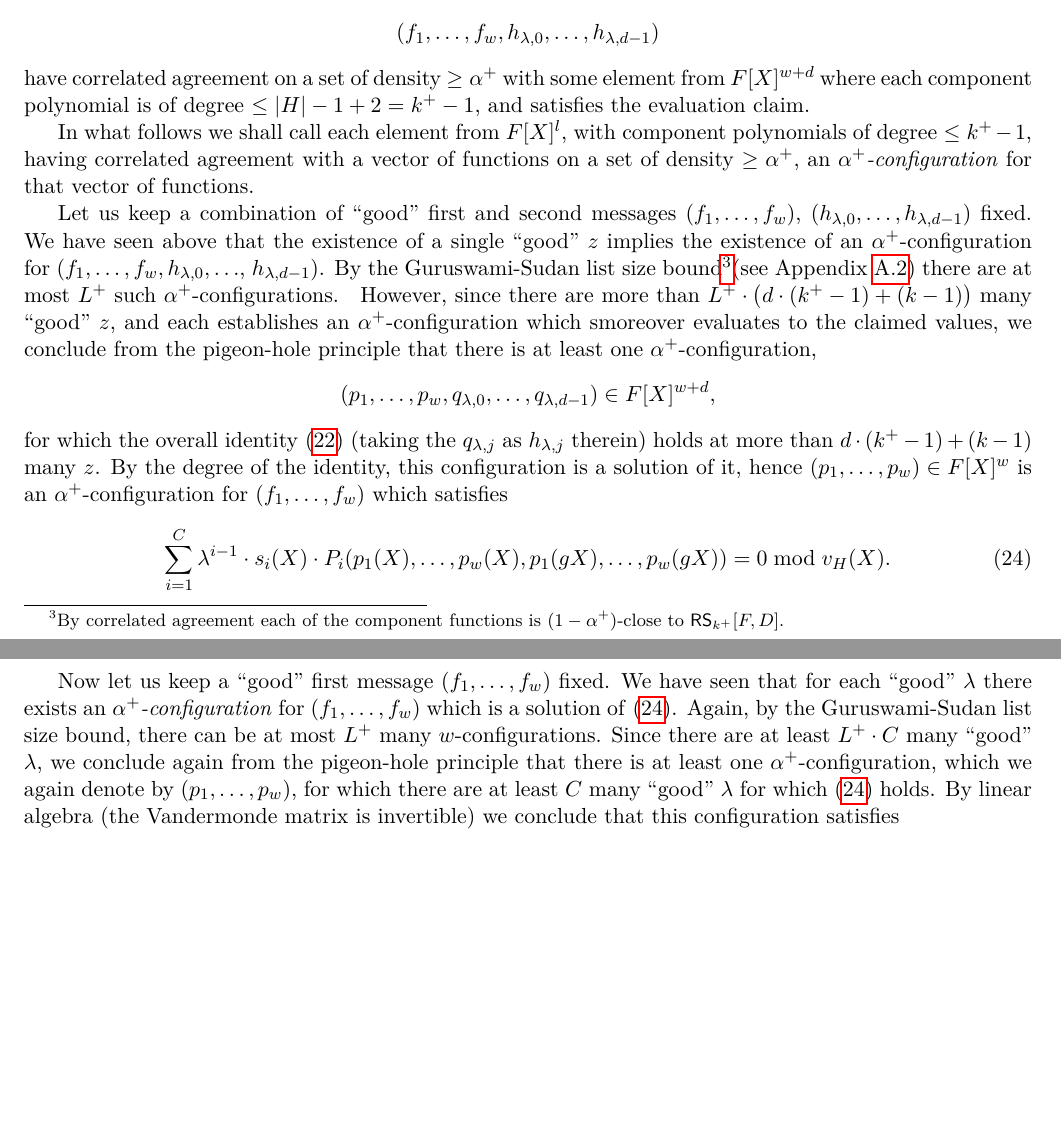
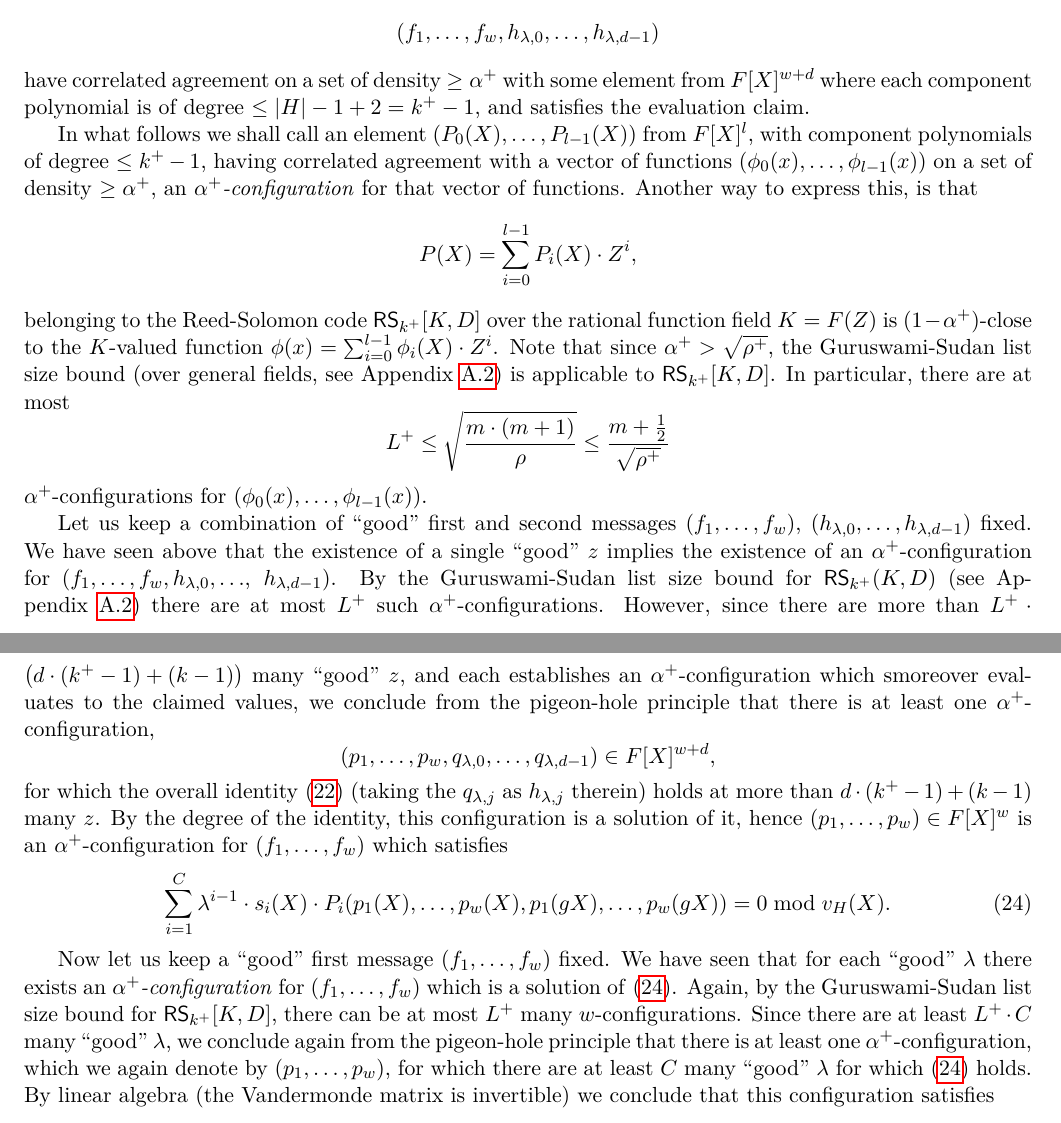
Before and after one commit to Orbis-Tertius/FRI-Survey, a LaTeX paper (FRI.tex): two parts of pages 18 and 19 of 26, joined at a grey line, cut so that both start at the same text, the shorter picture padded with empty space. Compiled offline with pdfLaTeX.

Commit message:
reintroduced a note on correlated agreement interpretation in the rational function field.

```diff
--- a/FRI.tex
+++ b/FRI.tex
@@ -1223,17 +1223,25 @@ have correlated agreement on a set of density $\geq \alpha^+$ with some  element
 %\]
 where each component polynomial is of degree $\leq |H| - 1 + 2 = k^+ -1$, and satisfies the evaluation claim.
 
-In what follows we shall call each element from  $F[X]^{l}$, with component polynomials of degree $\leq k^+ - 1$, having correlated agreement with a vector of functions on a set of density $\geq \alpha^+$, an \textit{$\alpha^+$-configuration} for that vector of functions.
+In what follows we shall call an element $(P_0(X),\ldots, P_{l-1}(X))$ from  $F[X]^{l}$, with component polynomials of degree $\leq k^+ - 1$, having correlated agreement with a vector of functions $(\phi_0(x),\ldots, \phi_{l-1}(x))$ on a set of density $\geq \alpha^+$, an \textit{$\alpha^+$-configuration} for that vector of functions.
+Another way to express this, is that
+\[
+P(X) = \sum_{i=0}^{l-1} P_i(X)\cdot Z^{i},
+\]
+belonging to the Reed-Solomon code $\RS_{k^+}[K,D]$ over the rational function field $K=F(Z)$ is $(1-\alpha^+)$-close to the $K$-valued function $\phi(x) =\sum_{i=0}^{l-1} \phi_i(X)\cdot Z^{i}$.
+Note that since $\alpha^+ > \sqrt{\rho^+}$, the Guruswami-Sudan list size bound (over general fields, see Appendix \ref{s:ListDecoding}) is applicable to $\RS_{k^+}[K,D]$.
+In particular,  there are at most
+\[
+L^+ \leq \sqrt{\frac{m\cdot (m+1)}{\rho}} \leq \frac{m+\frac{1}{2}}{\sqrt{\rho^+}}
+\]
+$\alpha^+$-configurations for $(\phi_0(x),\ldots, \phi_{l-1}(x))$.
 
 Let us keep a combination of ``good'' first and second messages  $(f_1,\ldots,f_w)$, $(h_{\lambda,0},\ldots,h_{\lambda,d-1})$ fixed.
 We have seen above that the existence of a single ``good'' $z$ implies the existence of an $\alpha^+$-configuration for $(f_1, \ldots, f_w, h_{\lambda,0}, \ldots$, $h_{\lambda,d-1})$.
 %In particular each function in the two messages is $(1-\alpha^+)$-close to a word from $\RS_{k^+}[F,D]$ .
 %(For now, we ignore the evaluation property of these polynomials.)
 %
-By the Guruswami-Sudan list size bound\footnotemark (see Appendix \ref{s:ListDecoding}) there are at most $ L^+$  such $\alpha^+$-configurations.
-\footnotetext{%
-By correlated agreement each of the component functions is $(1-\alpha^+)$-close to $\RS_{k^+}[F,D]$.
-}
+By the Guruswami-Sudan list size bound for $\RS_{k^+}(K,D)$  (see Appendix \ref{s:ListDecoding}) there are at most $ L^+$  such $\alpha^+$-configurations.
 %Note that each ``$j$-configuration'' must extend\footnotemark one of the ``$i$-configurations'' (but not necessarily each ``$i$-configuration'' has an extending ``$j$-configuration'').
 %\footnotetext{%
 %We say that ``$j$-configuration'' extends an ``$i$-configuration'' if the first $w$ polynomials coincide.
@@ -1256,7 +1264,7 @@ By the degree of the identity, this configuration is a solution of it, hence $(p
 
 Now let us keep a ``good'' first message $(f_1,\ldots, f_w)$ fixed.
 We have seen that for each ``good'' $\lambda$ there exists an \textit{$\alpha^+$-configuration} for $(f_1,\ldots, f_w)$ which  is a solution of \eqref{e:OverallIdentityAIRmodH}.
-Again, by the Guruswami-Sudan list size bound, there can be at most $L^+$ many $w$-configurations.
+Again, by the Guruswami-Sudan list size bound for $\RS_{k^+}[K,D]$, there can be at most $L^+$ many $w$-configurations.
 Since there are at least $L^+\cdot C$ many ``good'' $\lambda$, we conclude again from the pigeon-hole principle that there is at least one $\alpha^+$-configuration, which we again denote by $(p_1,\ldots, p_w)$, for which there are at least $C$ many ``good'' $\lambda$ for which \eqref{e:OverallIdentityAIRmodH} holds.
 By linear algebra (the Vandermonde matrix is invertible) we conclude that this configuration  satisfies
 \[
```
